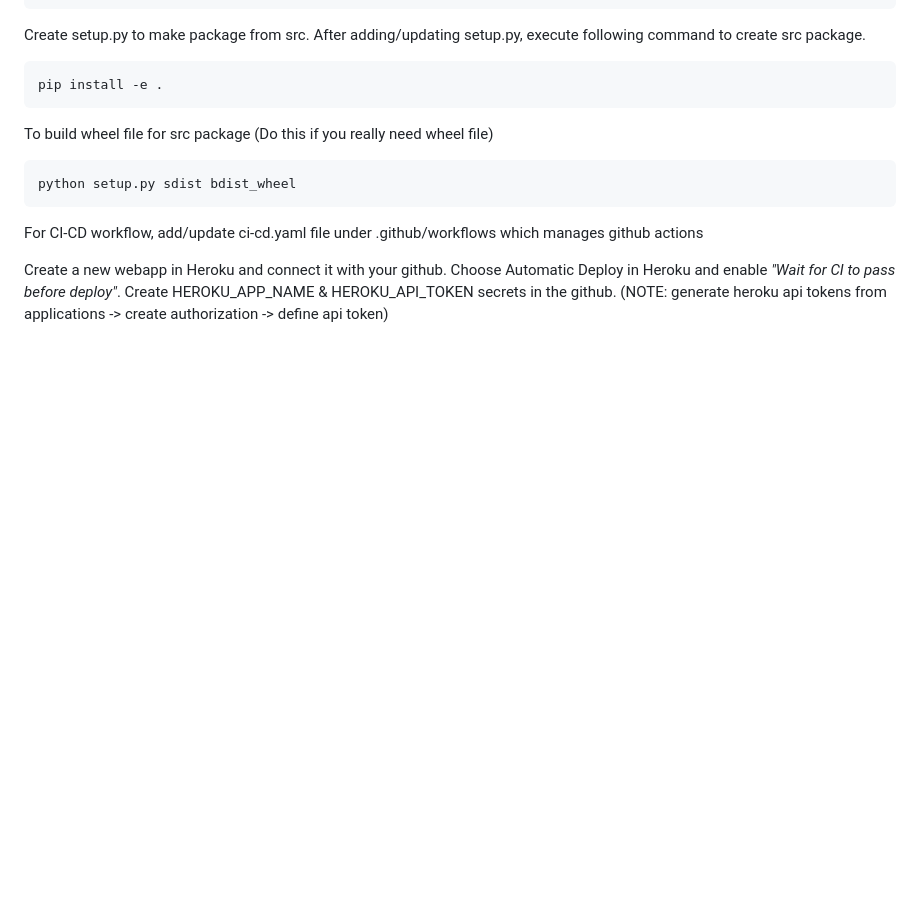
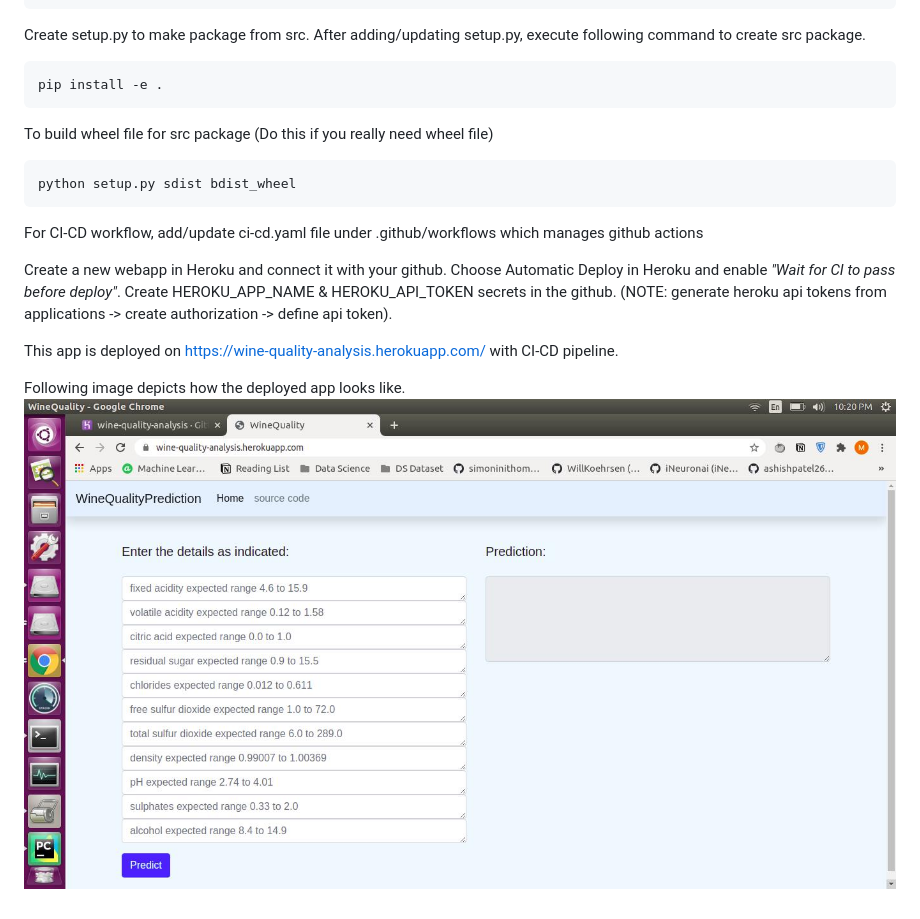
Before and after one commit to coolmunzi/webapp_mlops, a Markdown page: README.md, the part around the change. GitHub-like rendering; pictures changed too: Demo.jpg (added); blank space fills up the shorter version.

```diff
--- a/README.md
+++ b/README.md
@@ -102,4 +102,9 @@ python setup.py sdist bdist_wheel
 For CI-CD workflow, add/update ci-cd.yaml file under .github/workflows which manages github actions
 
 Create a new webapp in Heroku and connect it with your github. Choose Automatic Deploy in Heroku and enable _"Wait for CI to pass before deploy"_.
-Create HEROKU_APP_NAME & HEROKU_API_TOKEN secrets in the github. (NOTE: generate heroku api tokens from applications -> create authorization -> define api token)
+Create HEROKU_APP_NAME & HEROKU_API_TOKEN secrets in the github. (NOTE: generate heroku api tokens from applications -> create authorization -> define api token).
+
+This app is deployed on https://wine-quality-analysis.herokuapp.com/ with CI-CD pipeline.
+
+Following image depicts how the deployed app looks like.
+![alt text](Demo.jpg)
```
